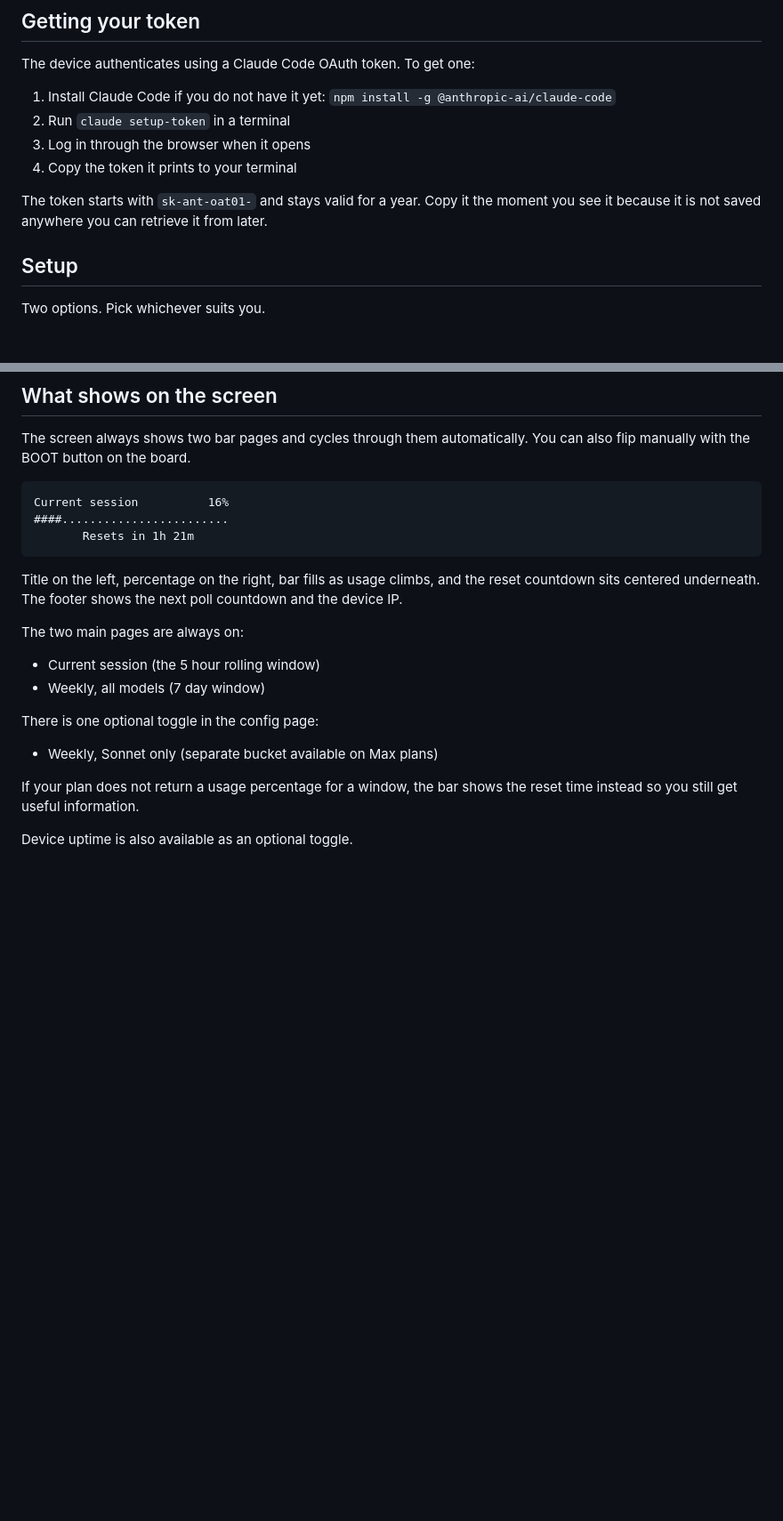
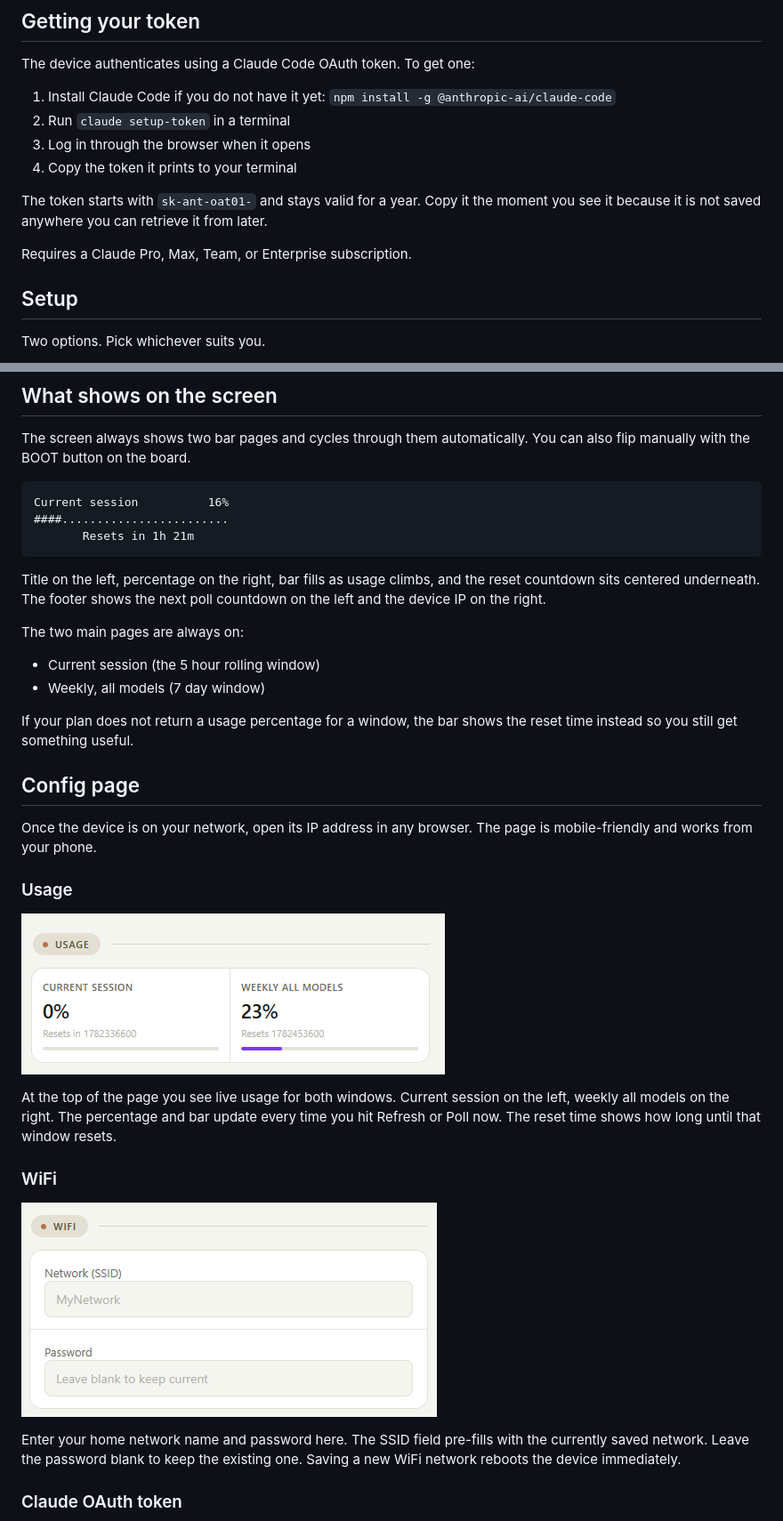
Before and after one commit to Weazool/clauled, a Markdown page: README.md, 2 parts joined by grey strips. Shown at 89% size. Rendered like a GitHub page; pictures changed too: docs/config-usage.png (added), docs/config-wifi.png (added); blank space fills up the shorter version.

Commit message:
Show the reset in human readable text + images for readme and config page overview

````diff
--- a/README.md
+++ b/README.md
@@ -33,6 +33,8 @@ The device authenticates using a Claude Code OAuth token. To get one:
 4. Copy the token it prints to your terminal
 
 The token starts with `sk-ant-oat01-` and stays valid for a year. Copy it the moment you see it because it is not saved anywhere you can retrieve it from later.
+
+Requires a Claude Pro, Max, Team, or Enterprise subscription.
 
 ## Setup
 
@@ -107,17 +109,30 @@ Current session          16%
        Resets in 1h 21m
 ```
 
-Title on the left, percentage on the right, bar fills as usage climbs, and the reset countdown sits centered underneath. The footer shows the next poll countdown and the device IP.
+Title on the left, percentage on the right, bar fills as usage climbs, and the reset countdown sits centered underneath. The footer shows the next poll countdown on the left and the device IP on the right.
 
 The two main pages are always on:
 
 - Current session (the 5 hour rolling window)
 - Weekly, all models (7 day window)
 
-There is one optional toggle in the config page:
+If your plan does not return a usage percentage for a window, the bar shows the reset time instead so you still get something useful.
 
-- Weekly, Sonnet only (separate bucket available on Max plans)
+## Config page
 
-If your plan does not return a usage percentage for a window, the bar shows the reset time instead so you still get useful information.
+Once the device is on your network, open its IP address in any browser. The page is mobile-friendly and works from your phone.
 
-Device uptime is also available as an optional toggle.
+### Usage
+
+![Usage section](docs/config-usage.png)
+
+At the top of the page you see live usage for both windows. Current session on the left, weekly all models on the right. The percentage and bar update every time you hit Refresh or Poll now. The reset time shows how long until that window resets.
+
+### WiFi
+
+![WiFi section](docs/config-wifi.png)
+
+Enter your home network name and password here. The SSID field pre-fills with the currently saved network. Leave the password blank to keep the existing one. Saving a new WiFi network reboots the device immediately.
+
+### Claude OAuth token
+
````
Also changed, not shown: other parts of README.md (+21 -0 lines), docs/config-actions.png (added), docs/config-oauth.png (added), docs/config-polling.png (added), docs/config-screen.png (added), 1 other file.
